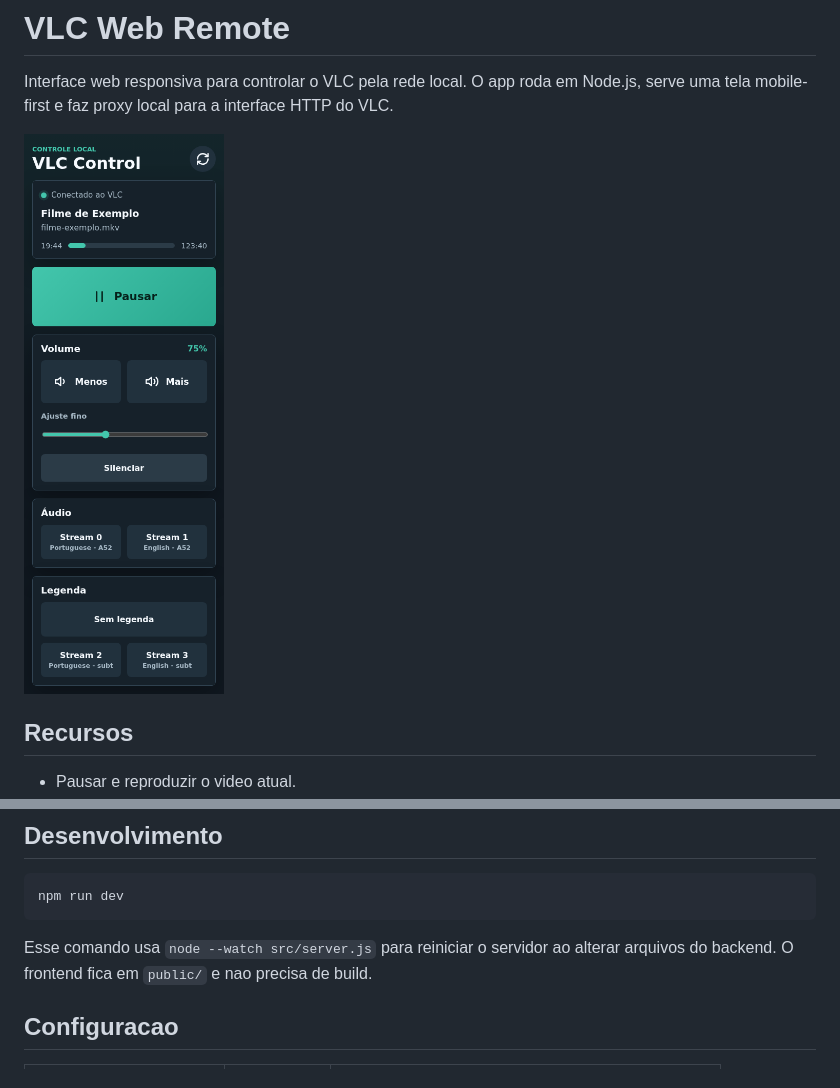
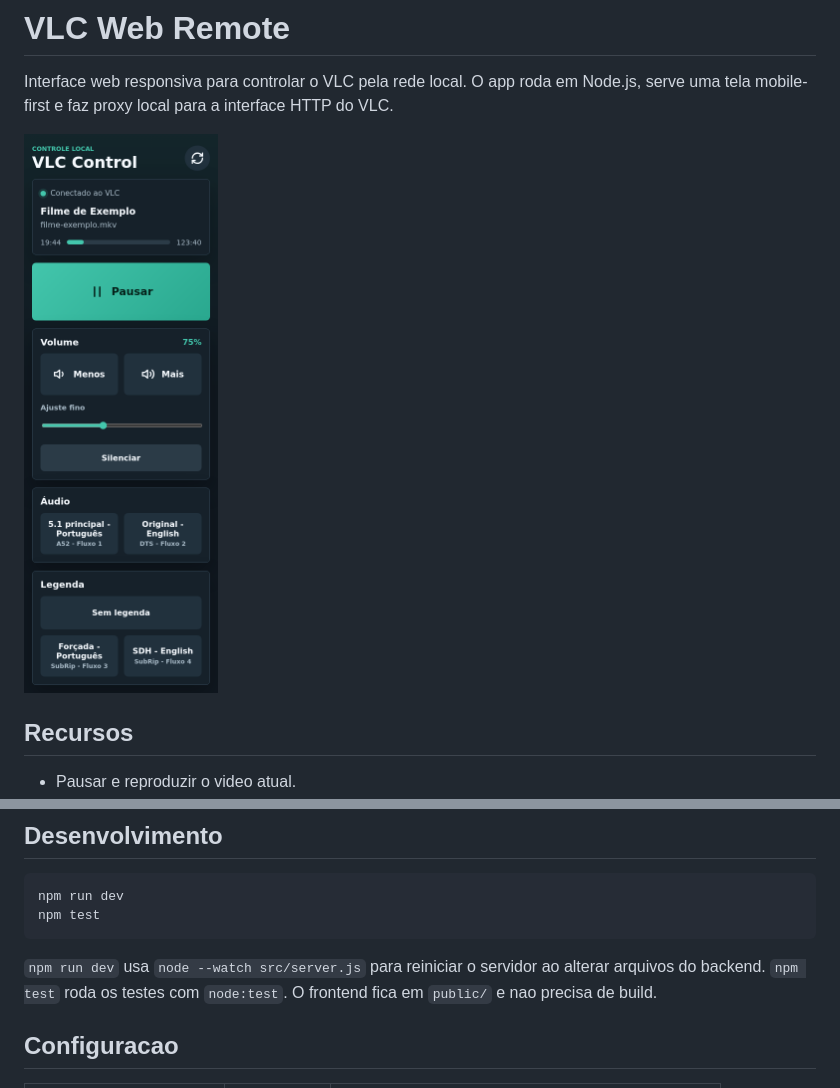
Before and after one commit to vinicius-cardoso/vlc-web-remote, a Markdown page: README.md, 2 parts joined by grey strips. GitHub-like rendering; pictures changed too: docs/assets/control-screen.png.

````diff
--- a/README.md
+++ b/README.md
@@ -50,9 +50,10 @@ http://192.168.0.10:3000
 
 ```bash
 npm run dev
+npm test
 ```
 
-Esse comando usa `node --watch src/server.js` para reiniciar o servidor ao alterar arquivos do backend. O frontend fica em `public/` e nao precisa de build.
+`npm run dev` usa `node --watch src/server.js` para reiniciar o servidor ao alterar arquivos do backend. `npm test` roda os testes com `node:test`. O frontend fica em `public/` e nao precisa de build.
 
 ## Configuracao
 
````
Also changed, not shown: AGENTS.md (+2 -3 lines), 5 other files.
